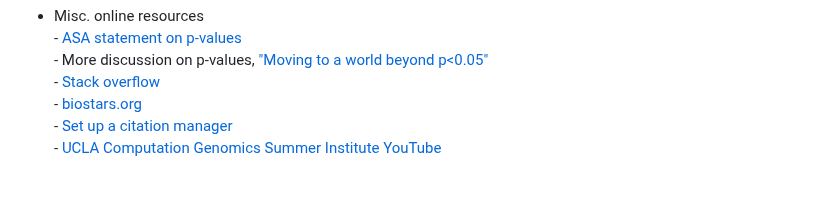
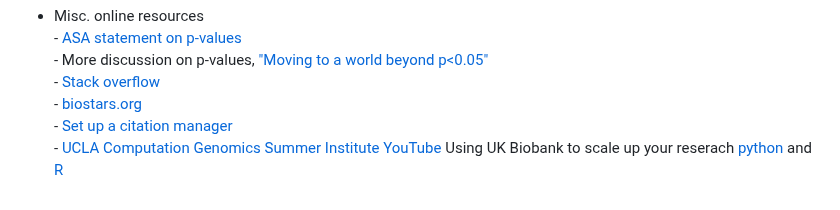
Before and after one commit to bnwolford/mentoring, a Markdown page: README.md, the part around the change. GitHub-like rendering.

```diff
--- a/README.md
+++ b/README.md
@@ -78,3 +78,4 @@ Welcome to my resources for mentees!
       - [biostars.org](https://www.biostars.org/)
       - [Set up a citation manager](https://guides.lib.berkeley.edu/publichealth/citations)
       - [UCLA Computation Genomics Summer Institute YouTube](https://www.youtube.com/@computationalgenomicssumme6137/videos)
+  Using UK Biobank to scale up your reserach [python](https://www.kaggle.com/code/asazonovs/using-uk-biobank-to-scale-up-your-research-python/notebook) and [R](https://www.kaggle.com/code/sinikerminen/using-uk-biobank-to-scale-up-your-research-r/)
```
